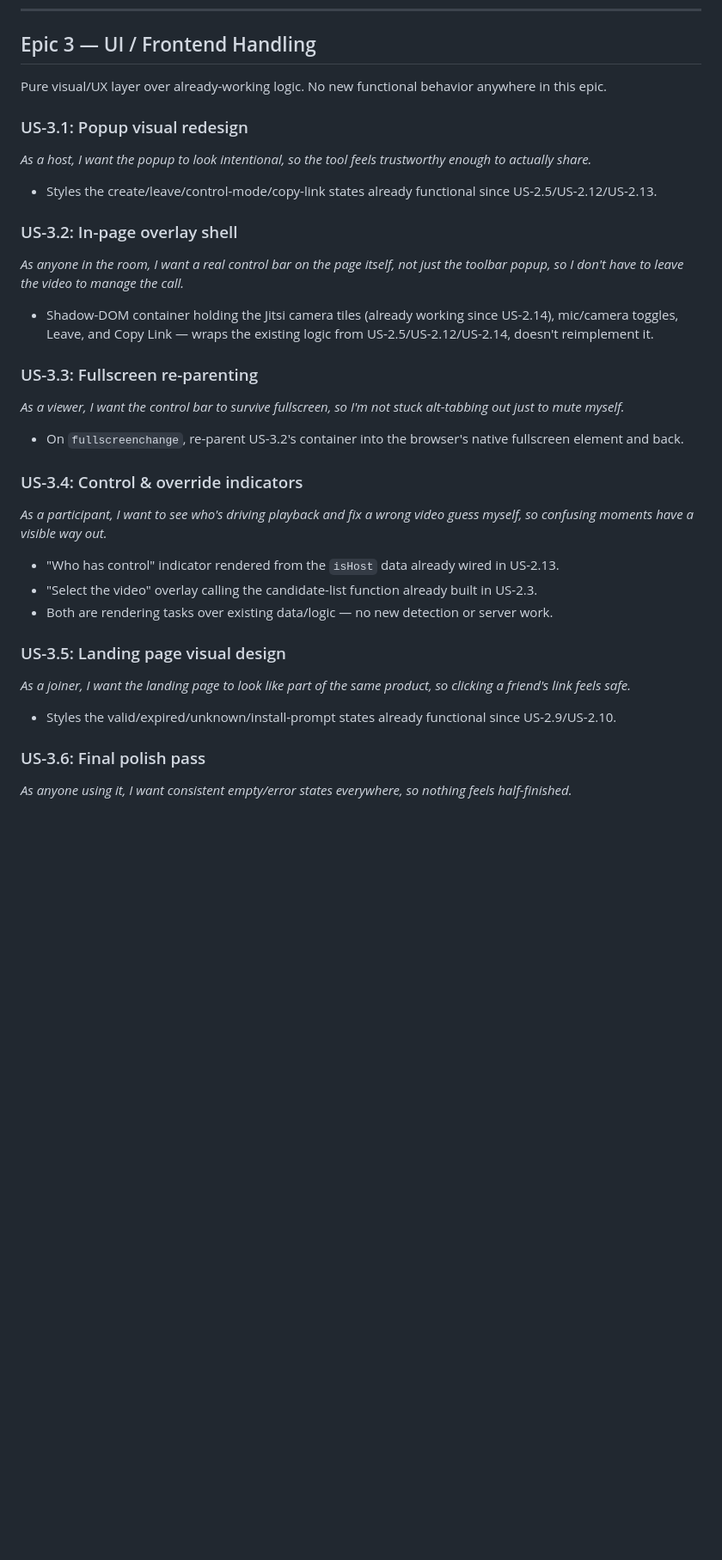
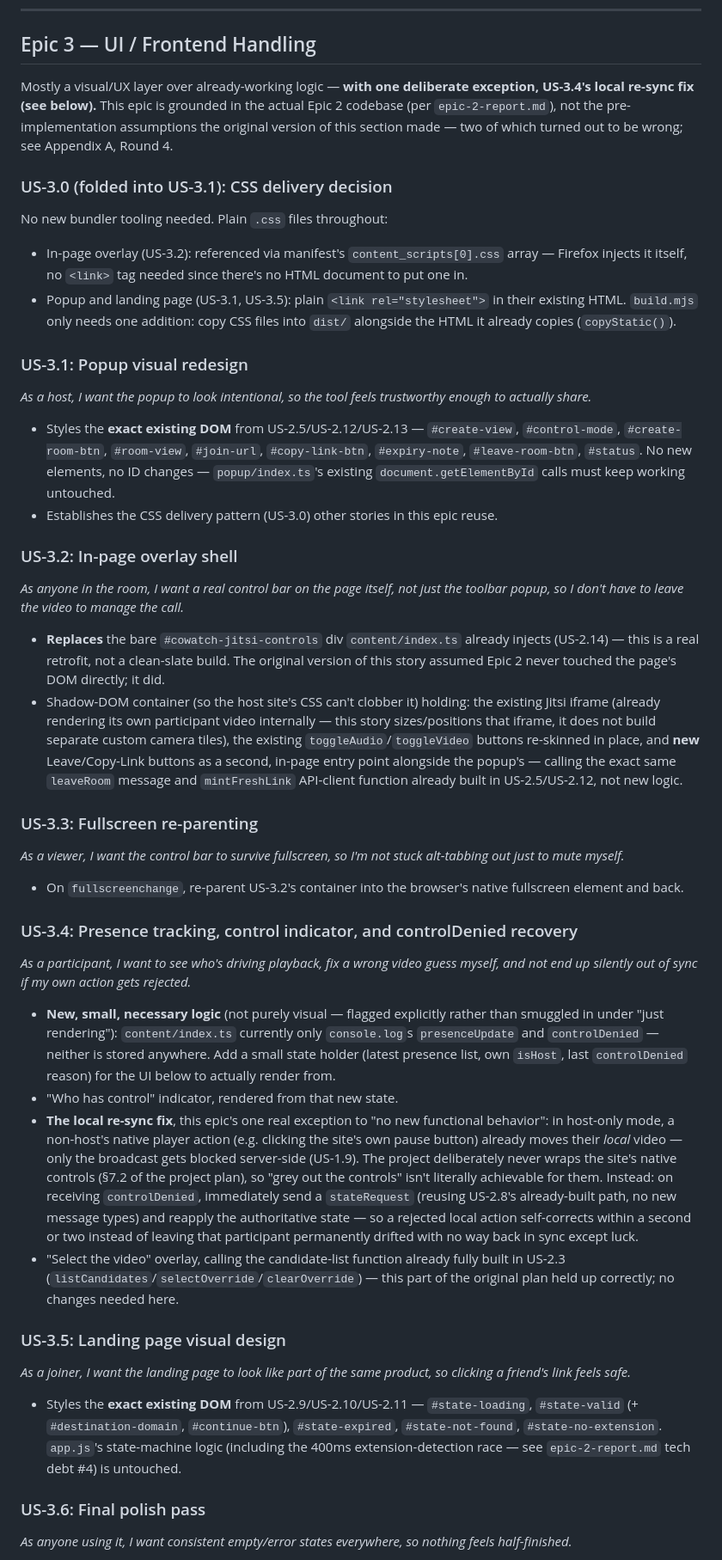
Before and after one commit to Kamil-Babayev/cowatch, a Markdown page: cowatch-implementation-sequence.md, the part around one of its changes. Shown at 86% size. GitHub-like rendering; blank space fills up the shorter version.

Commit message:
updated project plan to document changes that were made while implementing epic 2

```diff
--- a/cowatch-implementation-sequence.md
+++ b/cowatch-implementation-sequence.md
@@ -161,29 +161,38 @@ Functional logic and minimal/no styling. Epic 3 re-skins this; it doesn't rebuil
 
 ## Epic 3 — UI / Frontend Handling
 
-Pure visual/UX layer over already-working logic. No new functional behavior anywhere in this epic.
+Mostly a visual/UX layer over already-working logic — **with one deliberate exception, US-3.4's local re-sync fix (see below).** This epic is grounded in the actual Epic 2 codebase (per `epic-2-report.md`), not the pre-implementation assumptions the original version of this section made — two of which turned out to be wrong; see Appendix A, Round 4.
+
+### US-3.0 (folded into US-3.1): CSS delivery decision
+No new bundler tooling needed. Plain `.css` files throughout:
+- In-page overlay (US-3.2): referenced via manifest's `content_scripts[0].css` array — Firefox injects it itself, no `<link>` tag needed since there's no HTML document to put one in.
+- Popup and landing page (US-3.1, US-3.5): plain `<link rel="stylesheet">` in their existing HTML.
+`build.mjs` only needs one addition: copy CSS files into `dist/` alongside the HTML it already copies (`copyStatic()`).
 
 ### US-3.1: Popup visual redesign
 *As a host, I want the popup to look intentional, so the tool feels trustworthy enough to actually share.*
-- Styles the create/leave/control-mode/copy-link states already functional since US-2.5/US-2.12/US-2.13.
+- Styles the **exact existing DOM** from US-2.5/US-2.12/US-2.13 — `#create-view`, `#control-mode`, `#create-room-btn`, `#room-view`, `#join-url`, `#copy-link-btn`, `#expiry-note`, `#leave-room-btn`, `#status`. No new elements, no ID changes — `popup/index.ts`'s existing `document.getElementById` calls must keep working untouched.
+- Establishes the CSS delivery pattern (US-3.0) other stories in this epic reuse.
 
 ### US-3.2: In-page overlay shell
 *As anyone in the room, I want a real control bar on the page itself, not just the toolbar popup, so I don't have to leave the video to manage the call.*
-- Shadow-DOM container holding the Jitsi camera tiles (already working since US-2.14), mic/camera toggles, Leave, and Copy Link — wraps the existing logic from US-2.5/US-2.12/US-2.14, doesn't reimplement it.
+- **Replaces** the bare `#cowatch-jitsi-controls` div `content/index.ts` already injects (US-2.14) — this is a real retrofit, not a clean-slate build. The original version of this story assumed Epic 2 never touched the page's DOM directly; it did.
+- Shadow-DOM container (so the host site's CSS can't clobber it) holding: the existing Jitsi iframe (already rendering its own participant video internally — this story sizes/positions that iframe, it does not build separate custom camera tiles), the existing `toggleAudio`/`toggleVideo` buttons re-skinned in place, and **new** Leave/Copy-Link buttons as a second, in-page entry point alongside the popup's — calling the exact same `leaveRoom` message and `mintFreshLink` API-client function already built in US-2.5/US-2.12, not new logic.
 
 ### US-3.3: Fullscreen re-parenting
 *As a viewer, I want the control bar to survive fullscreen, so I'm not stuck alt-tabbing out just to mute myself.*
 - On `fullscreenchange`, re-parent US-3.2's container into the browser's native fullscreen element and back.
 
-### US-3.4: Control & override indicators
-*As a participant, I want to see who's driving playback and fix a wrong video guess myself, so confusing moments have a visible way out.*
-- "Who has control" indicator rendered from the `isHost` data already wired in US-2.13.
-- "Select the video" overlay calling the candidate-list function already built in US-2.3.
-- Both are rendering tasks over existing data/logic — no new detection or server work.
+### US-3.4: Presence tracking, control indicator, and controlDenied recovery
+*As a participant, I want to see who's driving playback, fix a wrong video guess myself, and not end up silently out of sync if my own action gets rejected.*
+- **New, small, necessary logic** (not purely visual — flagged explicitly rather than smuggled in under "just rendering"): `content/index.ts` currently only `console.log`s `presenceUpdate` and `controlDenied` — neither is stored anywhere. Add a small state holder (latest presence list, own `isHost`, last `controlDenied` reason) for the UI below to actually render from.
+- "Who has control" indicator, rendered from that new state.
+- **The local re-sync fix**, this epic's one real exception to "no new functional behavior": in host-only mode, a non-host's native player action (e.g. clicking the site's own pause button) already moves their *local* video — only the broadcast gets blocked server-side (US-1.9). The project deliberately never wraps the site's native controls (§7.2 of the project plan), so "grey out the controls" isn't literally achievable for them. Instead: on receiving `controlDenied`, immediately send a `stateRequest` (reusing US-2.8's already-built path, no new message types) and reapply the authoritative state — so a rejected local action self-corrects within a second or two instead of leaving that participant permanently drifted with no way back in sync except luck.
+- "Select the video" overlay, calling the candidate-list function already fully built in US-2.3 (`listCandidates`/`selectOverride`/`clearOverride`) — this part of the original plan held up correctly; no changes needed here.
 
 ### US-3.5: Landing page visual design
 *As a joiner, I want the landing page to look like part of the same product, so clicking a friend's link feels safe.*
-- Styles the valid/expired/unknown/install-prompt states already functional since US-2.9/US-2.10.
+- Styles the **exact existing DOM** from US-2.9/US-2.10/US-2.11 — `#state-loading`, `#state-valid` (+ `#destination-domain`, `#continue-btn`), `#state-expired`, `#state-not-found`, `#state-no-extension`. `app.js`'s state-machine logic (including the 400ms extension-detection race — see `epic-2-report.md` tech debt #4) is untouched.
 
 ### US-3.6: Final polish pass
 *As anyone using it, I want consistent empty/error states everywhere, so nothing feels half-finished.*
```
Also changed, not shown: other parts of cowatch-implementation-sequence.md (+13 -2 lines).
